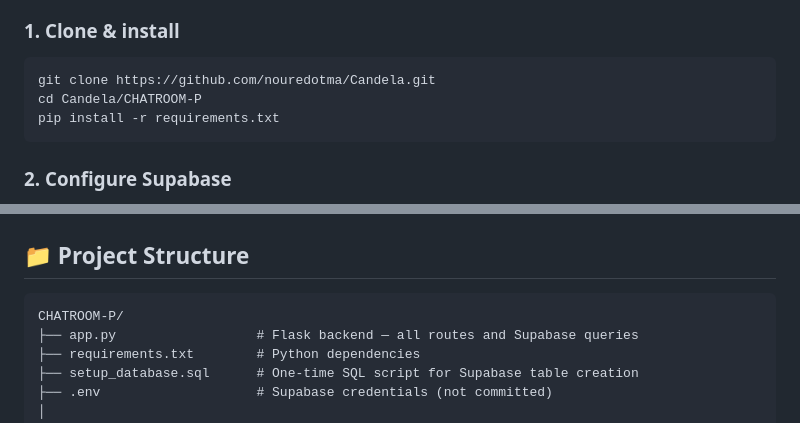
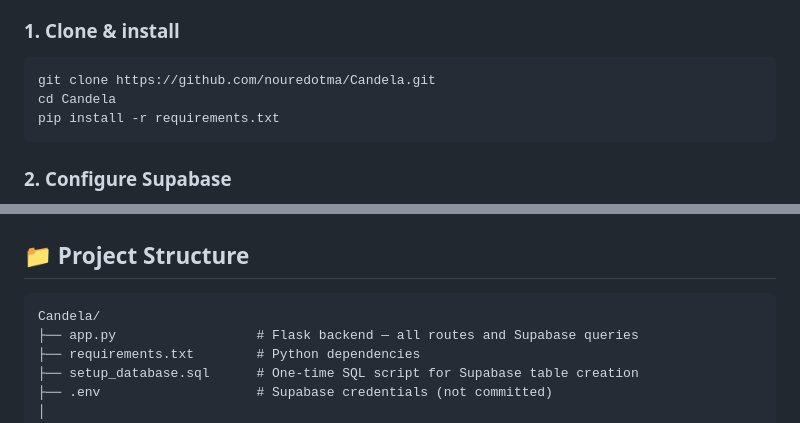
Before and after one commit to nouredotma/Candela, a Markdown page: README.md, 2 parts joined by grey strips. Drawn GitHub-style.

````diff
--- a/README.md
+++ b/README.md
@@ -58,7 +58,7 @@
 
 ```bash
 git clone https://github.com/nouredotma/Candela.git
-cd Candela/CHATROOM-P
+cd Candela
 pip install -r requirements.txt
 ```
 
@@ -92,7 +92,7 @@ Open [http://localhost:5000](http://localhost:5000) — the app runs on port 500
 ## 📁 Project Structure
 
 ```
-CHATROOM-P/
+Candela/
 ├── app.py                  # Flask backend — all routes and Supabase queries
 ├── requirements.txt        # Python dependencies
 ├── setup_database.sql      # One-time SQL script for Supabase table creation
````
